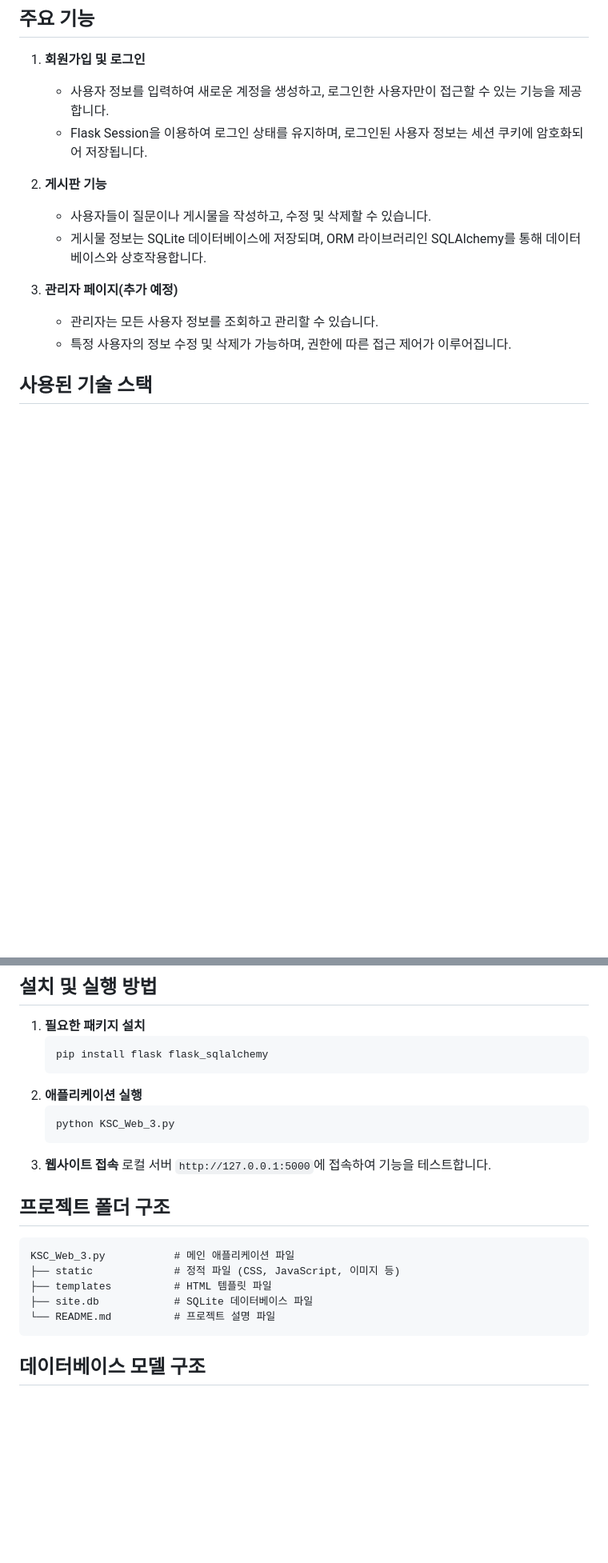
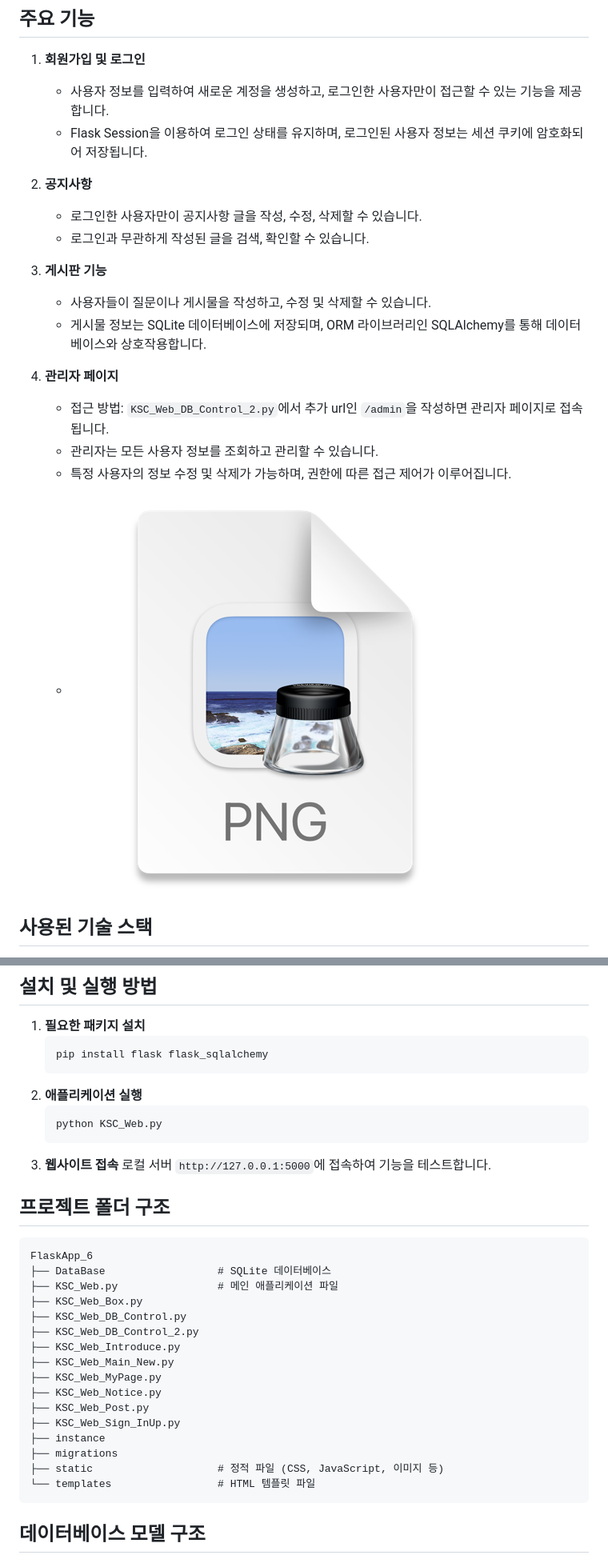
Before and after one commit to EnosTeam/demo-repository, a Markdown page: README.md, 2 parts joined by grey strips. Shown: that part at 80% size. Rendered like a GitHub page; pictures changed too: img.png (added); blank space fills up the shorter version.

Commit message:
docs: Edit READMe.md

````diff
--- a/README.md
+++ b/README.md
@@ -9,13 +9,19 @@
    - 사용자 정보를 입력하여 새로운 계정을 생성하고, 로그인한 사용자만이 접근할 수 있는 기능을 제공합니다.
    - Flask Session을 이용하여 로그인 상태를 유지하며, 로그인된 사용자 정보는 세션 쿠키에 암호화되어 저장됩니다.
 
-2. **게시판 기능**
+2. **공지사항**
+   - 로그인한 사용자만이 공지사항 글을 작성, 수정, 삭제할 수 있습니다.
+   - 로그인과 무관하게 작성된 글을 검색, 확인할 수 있습니다.
+
+3. **게시판 기능**
    - 사용자들이 질문이나 게시물을 작성하고, 수정 및 삭제할 수 있습니다.
    - 게시물 정보는 SQLite 데이터베이스에 저장되며, ORM 라이브러리인 SQLAlchemy를 통해 데이터베이스와 상호작용합니다.
 
-3. **관리자 페이지(추가 예정)**
+3. **관리자 페이지**
+   - 접근 방법: `KSC_Web_DB_Control_2.py`에서 추가 url인 `/admin`을 작성하면 관리자 페이지로 접속됩니다.
    - 관리자는 모든 사용자 정보를 조회하고 관리할 수 있습니다.
    - 특정 사용자의 정보 수정 및 삭제가 가능하며, 권한에 따른 접근 제어가 이루어집니다.
+   - ![img.png](img.png)
 
 ## 사용된 기술 스택
 - **프레임워크**: Flask
@@ -31,19 +37,32 @@
    ```
 2. **애플리케이션 실행**
    ```
-   python KSC_Web_3.py
+   python KSC_Web.py
    ```
 3. **웹사이트 접속**
    로컬 서버 `http://127.0.0.1:5000`에 접속하여 기능을 테스트합니다.
 
 ## 프로젝트 폴더 구조
 ```
-KSC_Web_3.py           # 메인 애플리케이션 파일
-├── static             # 정적 파일 (CSS, JavaScript, 이미지 등)
-├── templates          # HTML 템플릿 파일
-├── site.db            # SQLite 데이터베이스 파일
-└── README.md          # 프로젝트 설명 파일
+FlaskApp_6
+├── DataBase                  # SQLite 데이터베이스
+├── KSC_Web.py                # 메인 애플리케이션 파일
+├── KSC_Web_Box.py
+├── KSC_Web_DB_Control.py
+├── KSC_Web_DB_Control_2.py
+├── KSC_Web_Introduce.py
+├── KSC_Web_Main_New.py
+├── KSC_Web_MyPage.py
+├── KSC_Web_Notice.py
+├── KSC_Web_Post.py
+├── KSC_Web_Sign_InUp.py
+├── instance
+├── migrations
+├── static                    # 정적 파일 (CSS, JavaScript, 이미지 등)
+└── templates                 # HTML 템플릿 파일
 ```
+
+
 
 ## 데이터베이스 모델 구조
 1. **User 테이블**
````
Also changed, not shown: 1 other file.
